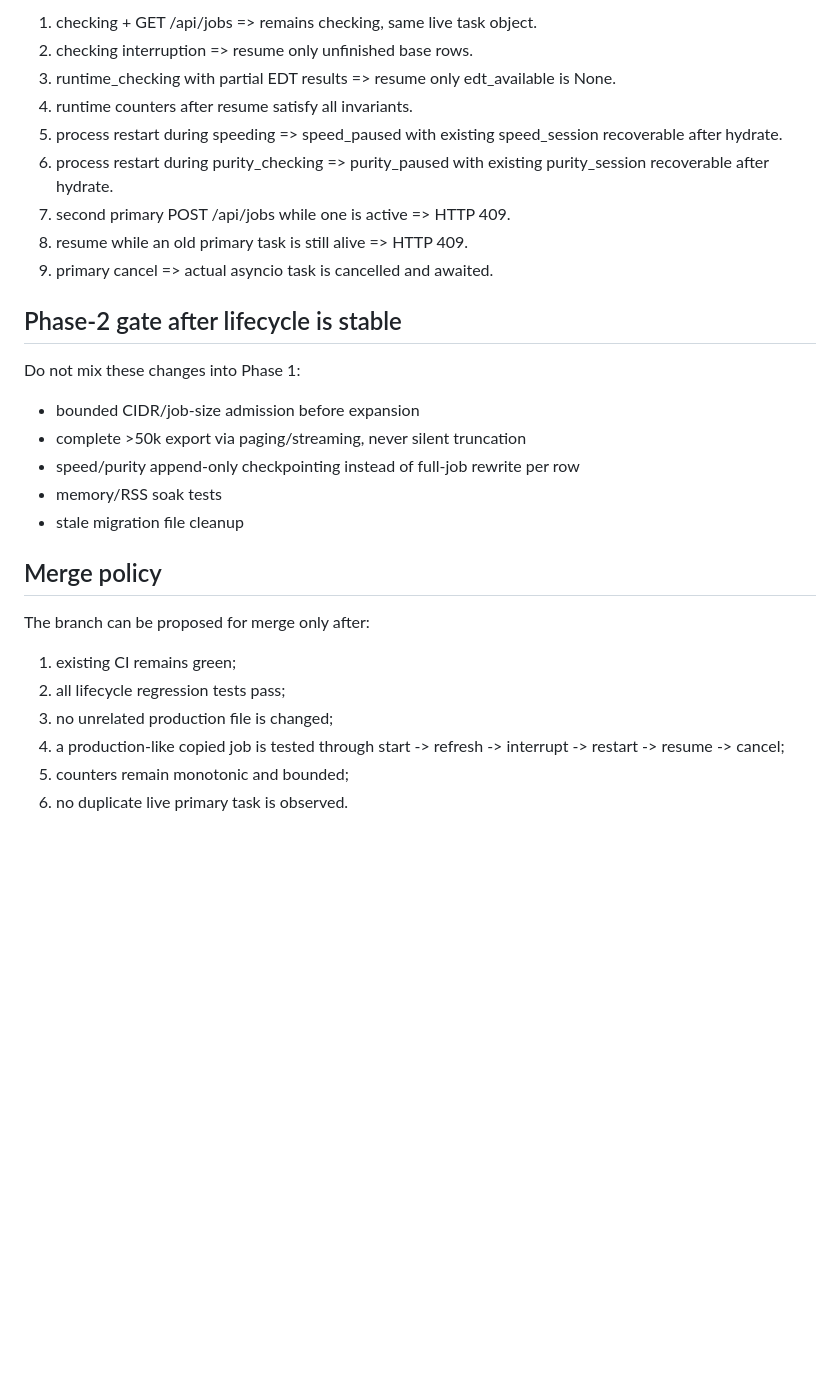
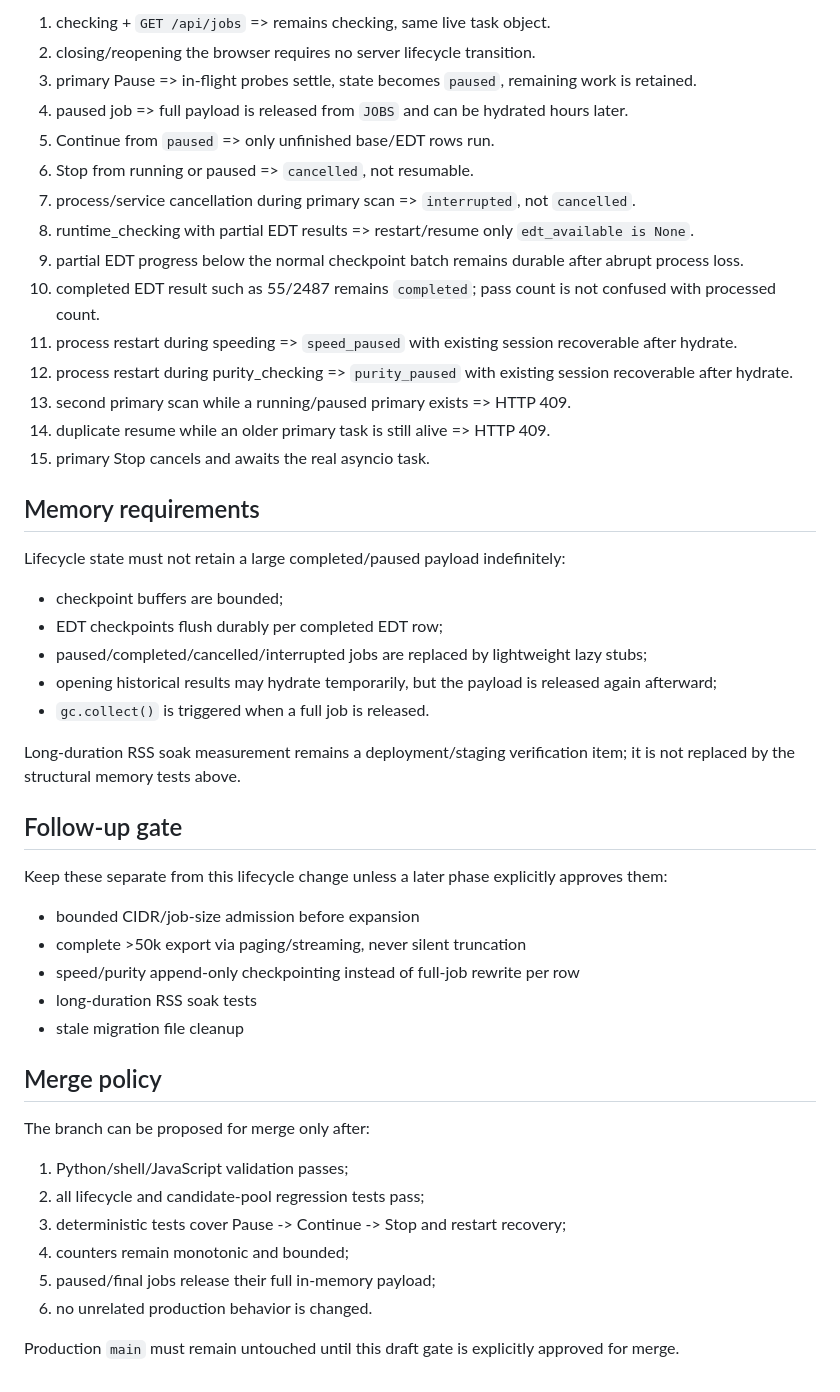
Before and after one commit to jasonrong0130/proxyip-scanner, a Markdown page: docs/JOB_LIFECYCLE_HARDENING.md, the part around one of its changes. Rendered like a GitHub page; blank space fills up the shorter version.

```diff
--- a/docs/JOB_LIFECYCLE_HARDENING.md
+++ b/docs/JOB_LIFECYCLE_HARDENING.md
@@ -43,31 +64,51 @@ For every job:
 
-1. checking + GET /api/jobs => remains checking, same live task object.
-2. checking interruption => resume only unfinished base rows.
-3. runtime_checking with partial EDT results => resume only edt_available is None.
-4. runtime counters after resume satisfy all invariants.
-5. process restart during speeding => speed_paused with existing speed_session recoverable after hydrate.
-6. process restart during purity_checking => purity_paused with existing purity_session recoverable after hydrate.
-7. second primary POST /api/jobs while one is active => HTTP 409.
-8. resume while an old primary task is still alive => HTTP 409.
-9. primary cancel => actual asyncio task is cancelled and awaited.
+1. checking + `GET /api/jobs` => remains checking, same live task object.
+2. closing/reopening the browser requires no server lifecycle transition.
+3. primary Pause => in-flight probes settle, state becomes `paused`, remaining work is retained.
+4. paused job => full payload is released from `JOBS` and can be hydrated hours later.
+5. Continue from `paused` => only unfinished base/EDT rows run.
+6. Stop from running or paused => `cancelled`, not resumable.
+7. process/service cancellation during primary scan => `interrupted`, not `cancelled`.
+8. runtime_checking with partial EDT results => restart/resume only `edt_available is None`.
+9. partial EDT progress below the normal checkpoint batch remains durable after abrupt process loss.
+10. completed EDT result such as 55/2487 remains `completed`; pass count is not confused with processed count.
+11. process restart during speeding => `speed_paused` with existing session recoverable after hydrate.
+12. process restart during purity_checking => `purity_paused` with existing session recoverable after hydrate.
+13. second primary scan while a running/paused primary exists => HTTP 409.
+14. duplicate resume while an older primary task is still alive => HTTP 409.
+15. primary Stop cancels and awaits the real asyncio task.
 
-## Phase-2 gate after lifecycle is stable
+## Memory requirements
 
-Do not mix these changes into Phase 1:
+Lifecycle state must not retain a large completed/paused payload indefinitely:
+
+- checkpoint buffers are bounded;
+- EDT checkpoints flush durably per completed EDT row;
+- paused/completed/cancelled/interrupted jobs are replaced by lightweight lazy stubs;
+- opening historical results may hydrate temporarily, but the payload is released again afterward;
+- `gc.collect()` is triggered when a full job is released.
+
+Long-duration RSS soak measurement remains a deployment/staging verification item; it is not replaced by the structural memory tests above.
+
+## Follow-up gate
+
+Keep these separate from this lifecycle change unless a later phase explicitly approves them:
 
 - bounded CIDR/job-size admission before expansion
 - complete >50k export via paging/streaming, never silent truncation
 - speed/purity append-only checkpointing instead of full-job rewrite per row
-- memory/RSS soak tests
+- long-duration RSS soak tests
 - stale migration file cleanup
 
 ## Merge policy
 
 The branch can be proposed for merge only after:
 
-1. existing CI remains green;
-2. all lifecycle regression tests pass;
-3. no unrelated production file is changed;
-4. a production-like copied job is tested through start -> refresh -> interrupt -> restart -> resume -> cancel;
-5. counters remain monotonic and bounded;
-6. no duplicate live primary task is observed.
+1. Python/shell/JavaScript validation passes;
+2. all lifecycle and candidate-pool regression tests pass;
+3. deterministic tests cover Pause -> Continue -> Stop and restart recovery;
+4. counters remain monotonic and bounded;
+5. paused/final jobs release their full in-memory payload;
+6. no unrelated production behavior is changed.
+
+Production `main` must remain untouched until this draft gate is explicitly approved for merge.
```
Also changed, not shown: other parts of docs/JOB_LIFECYCLE_HARDENING.md (+39 -18 lines).
